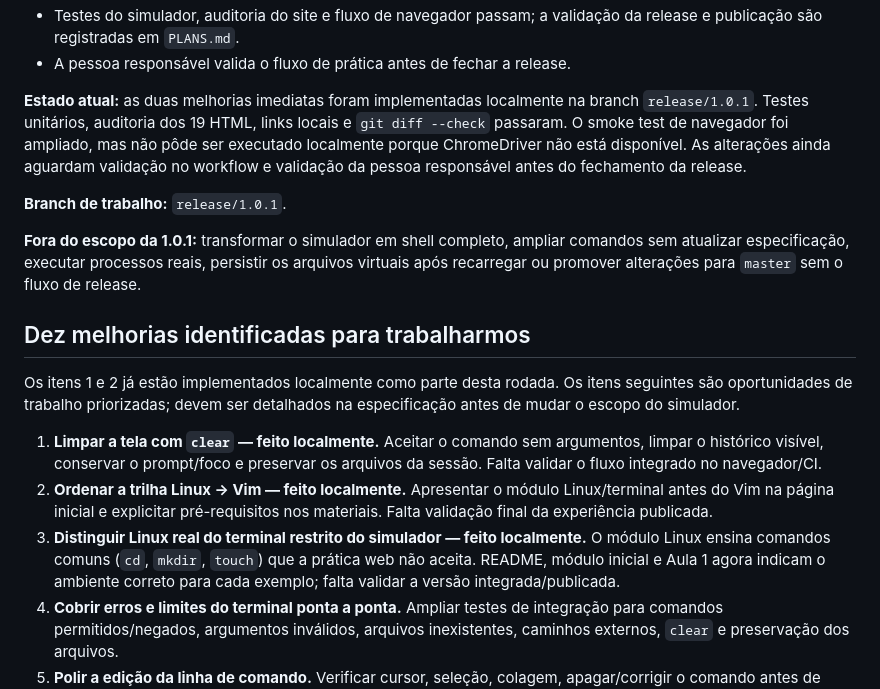
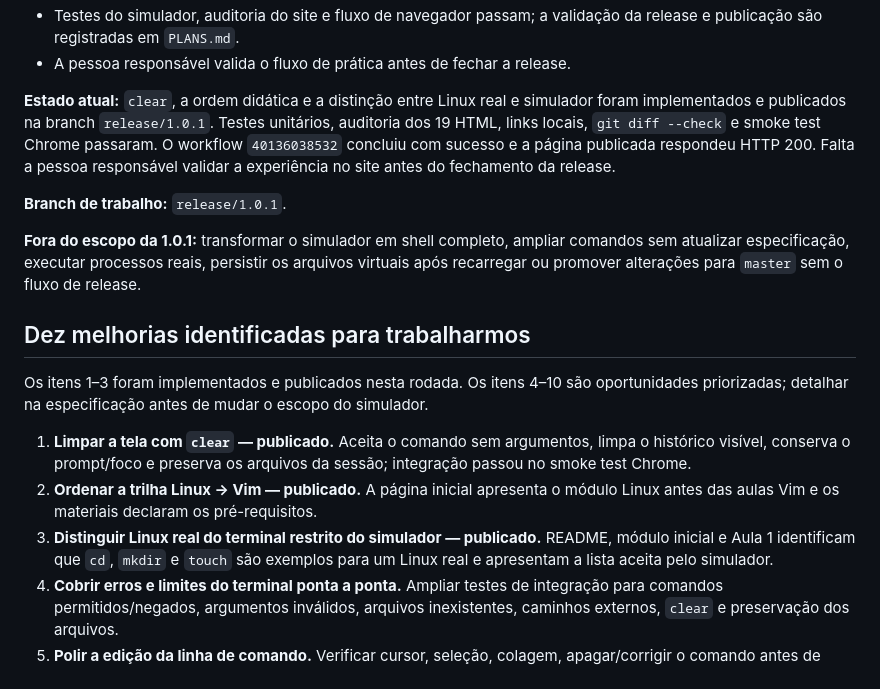
Before and after one commit to Edwanderson94/vim-commands, a Markdown page: GOALS.md, the part around the change. Drawn GitHub-style.

Commit message:
docs: record release 1.0.1 verification

```diff
--- a/GOALS.md
+++ b/GOALS.md
@@ -31,12 +31,12 @@ em português do Brasil.
   da release e publicação são registradas em `PLANS.md`.
 - A pessoa responsável valida o fluxo de prática antes de fechar a release.
 
-**Estado atual:** as duas melhorias imediatas foram implementadas localmente na
-branch `release/1.0.1`. Testes unitários, auditoria dos 19 HTML, links locais e
-`git diff --check` passaram. O smoke test de navegador foi ampliado, mas não pôde
-ser executado localmente porque ChromeDriver não está disponível. As alterações
-ainda aguardam validação no workflow e validação da pessoa responsável antes do
-fechamento da release.
+**Estado atual:** `clear`, a ordem didática e a distinção entre Linux real e
+simulador foram implementados e publicados na branch `release/1.0.1`. Testes
+unitários, auditoria dos 19 HTML, links locais, `git diff --check` e smoke test
+Chrome passaram. O workflow `40136038532` concluiu com sucesso e a página
+publicada respondeu HTTP 200. Falta a pessoa responsável validar a experiência
+no site antes do fechamento da release.
 
 **Branch de trabalho:** `release/1.0.1`.
 
@@ -47,20 +47,18 @@ fluxo de release.
 
 ## Dez melhorias identificadas para trabalharmos
 
-Os itens 1 e 2 já estão implementados localmente como parte desta rodada. Os
-itens seguintes são oportunidades de trabalho priorizadas; devem ser detalhados
-na especificação antes de mudar o escopo do simulador.
+Os itens 1–3 foram implementados e publicados nesta rodada. Os itens 4–10 são
+oportunidades priorizadas; detalhar na especificação antes de mudar o escopo do
+simulador.
 
-1. **Limpar a tela com `clear` — feito localmente.** Aceitar o comando sem
-   argumentos, limpar o histórico visível, conservar o prompt/foco e preservar
-   os arquivos da sessão. Falta validar o fluxo integrado no navegador/CI.
-2. **Ordenar a trilha Linux → Vim — feito localmente.** Apresentar o módulo
-   Linux/terminal antes do Vim na página inicial e explicitar pré-requisitos nos
-   materiais. Falta validação final da experiência publicada.
-3. **Distinguir Linux real do terminal restrito do simulador — feito localmente.**
-   O módulo Linux ensina comandos comuns (`cd`, `mkdir`, `touch`) que a prática
-   web não aceita. README, módulo inicial e Aula 1 agora indicam o ambiente
-   correto para cada exemplo; falta validar a versão integrada/publicada.
+1. **Limpar a tela com `clear` — publicado.** Aceita o comando sem argumentos,
+   limpa o histórico visível, conserva o prompt/foco e preserva os arquivos da
+   sessão; integração passou no smoke test Chrome.
+2. **Ordenar a trilha Linux → Vim — publicado.** A página inicial apresenta o
+   módulo Linux antes das aulas Vim e os materiais declaram os pré-requisitos.
+3. **Distinguir Linux real do terminal restrito do simulador — publicado.**
+   README, módulo inicial e Aula 1 identificam que `cd`, `mkdir` e `touch` são
+   exemplos para um Linux real e apresentam a lista aceita pelo simulador.
 4. **Cobrir erros e limites do terminal ponta a ponta.** Ampliar testes de
    integração para comandos permitidos/negados, argumentos inválidos, arquivos
    inexistentes, caminhos externos, `clear` e preservação dos arquivos.
```
Also changed, not shown: PLANS.md (+15 -19 lines).
